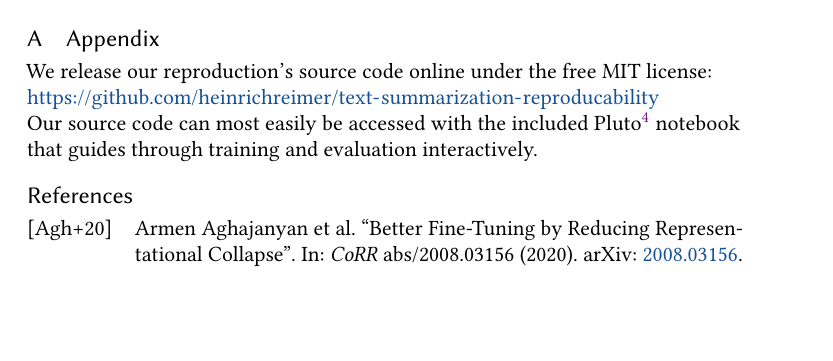
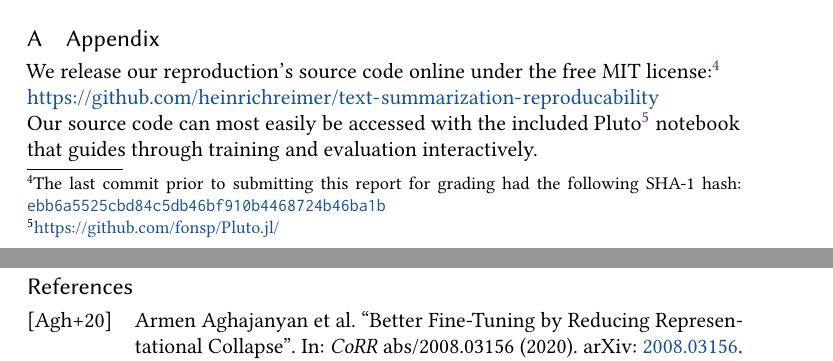
Before and after one commit to janheinrichmerker/text-summarization-reproducability, a LaTeX paper (paper/paper.tex, which reads paper/05-appendix.tex): part of page 9 of 12 before the commit and two parts of pages 9 and 10 of 13 after it, the two joined at a grey line, cut so that both start at the same text, the shorter picture padded with empty space. Compiled offline with pdfLaTeX.

Commit message:
Revise appendix

```diff
--- a/paper/05-appendix.tex
+++ b/paper/05-appendix.tex
@@ -1,6 +1,6 @@
 \appendix
 \section{Appendix} % 70/300 points, 23%
 
-We release our reproduction's source code online under the free MIT license:\\
+We release our reproduction's source code online under the free MIT license:\footnote{The last commit prior to submitting this report for grading had the following SHA-1 hash: \href{https://github.com/heinrichreimer/text-summarization-reproducability/commit/ebb6a5525cbd84c5db46bf910b4468724b46ba1b}{\texttt{ebb6a5525cbd84c5db46bf910b4468724b46ba1b}}}\\
 \url{https://github.com/heinrichreimer/text-summarization-reproducability}\\
 Our source code can most easily be accessed with the included Pluto\footnote{\url{https://github.com/fonsp/Pluto.jl/}} notebook that guides through training and evaluation interactively.
```
